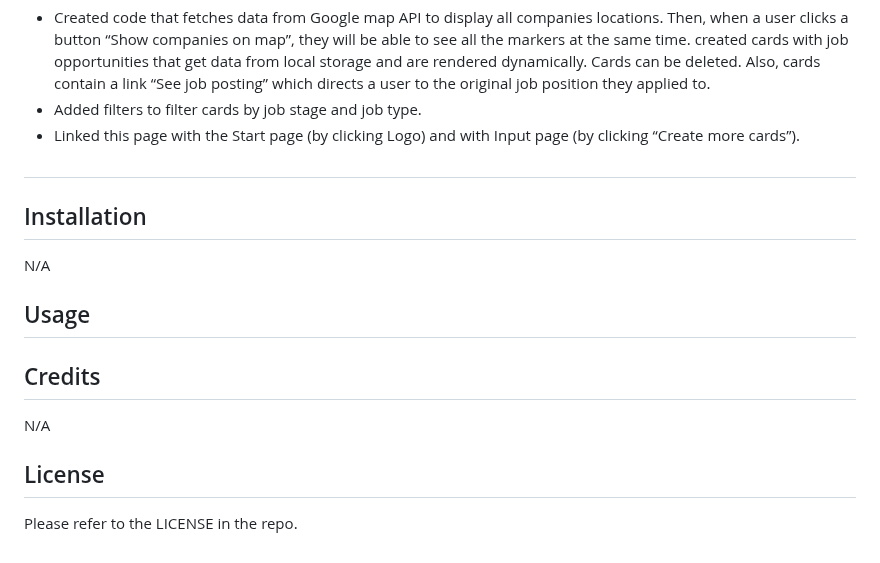
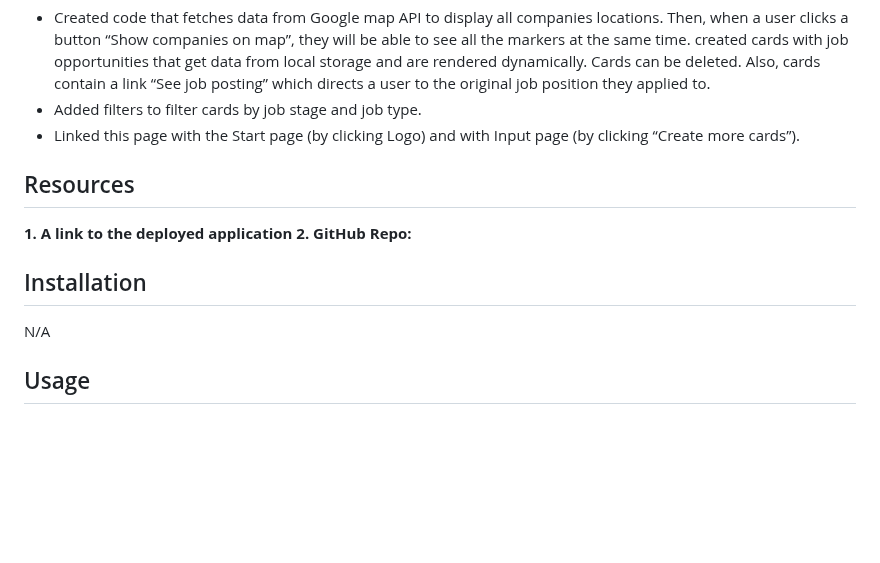
Before and after one commit to yuzbamaria/job_search_tracker, a Markdown page: README.md, the part around one of its changes. GitHub-like rendering; blank space fills up the shorter version.

```diff
--- a/README.md
+++ b/README.md
@@ -79,17 +90,16 @@ created cards with job opportunities that get data from local storage and are re
 
 
 
-##
+## Resources
+
+**1. A link to the deployed application**
+**2. GitHub Repo:**
+
+
+
 
 
 ## Installation
 N/A
 
 ## Usage
-
-
-## Credits
-N/A
-
-## License
-Please refer to the LICENSE in the repo.
```
Also changed, not shown: other parts of README.md (+22 -11 lines).
